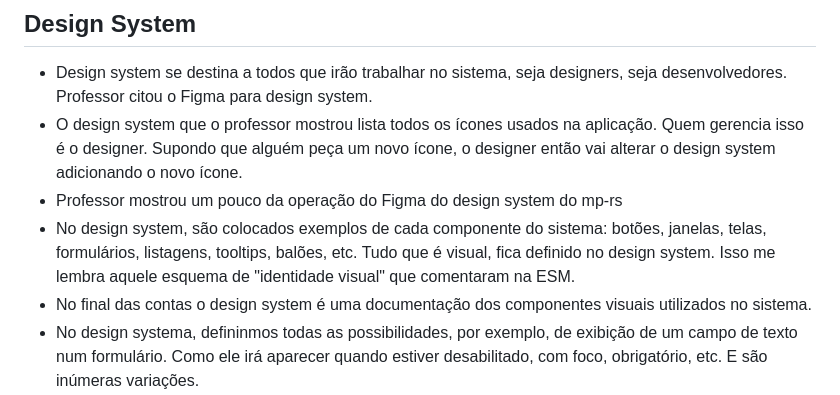
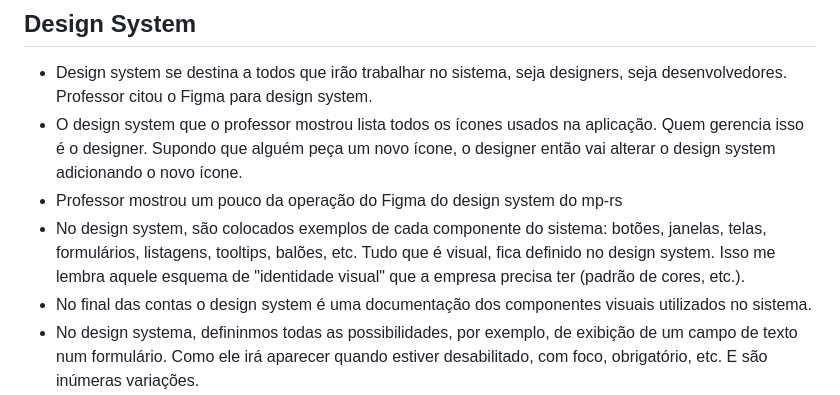
Before and after one commit to vinniciusbrusto25/pos-pucrs, a Markdown page: 18_design-de-ux/README.md, the part around the change. GitHub-like rendering.

```diff
--- a/18_design-de-ux/README.md
+++ b/18_design-de-ux/README.md
@@ -113,7 +113,7 @@ Outro ponto interessante, ainda seguindo nessa linha, é que como não há tecla
 - Design system se destina a todos que irão trabalhar no sistema, seja designers, seja desenvolvedores. Professor citou o Figma para design system.
 - O design system que o professor mostrou lista todos os ícones usados na aplicação. Quem gerencia isso é o designer. Supondo que alguém peça um novo ícone, o designer então vai alterar o design system adicionando o novo ícone.
 - Professor mostrou um pouco da operação do Figma do design system do mp-rs
-- No design system, são colocados exemplos de cada componente do sistema: botões, janelas, telas, formulários, listagens, tooltips, balões, etc. Tudo que é visual, fica definido no design system. Isso me lembra aquele esquema de "identidade visual" que comentaram na ESM.
+- No design system, são colocados exemplos de cada componente do sistema: botões, janelas, telas, formulários, listagens, tooltips, balões, etc. Tudo que é visual, fica definido no design system. Isso me lembra aquele esquema de "identidade visual" que a empresa precisa ter (padrão de cores, etc.).
 - No final das contas o design system é uma documentação dos componentes visuais utilizados no sistema.
 - No design systema, defininmos todas as possibilidades, por exemplo, de exibição de um campo de texto num formulário. Como ele irá aparecer quando estiver desabilitado, com foco, obrigatório, etc. E são inúmeras variações.
 
```
Also changed, not shown: 19_empreendedorismo-e-novos-modelos-de-negocios/README.md (added, +406 -0 lines).
